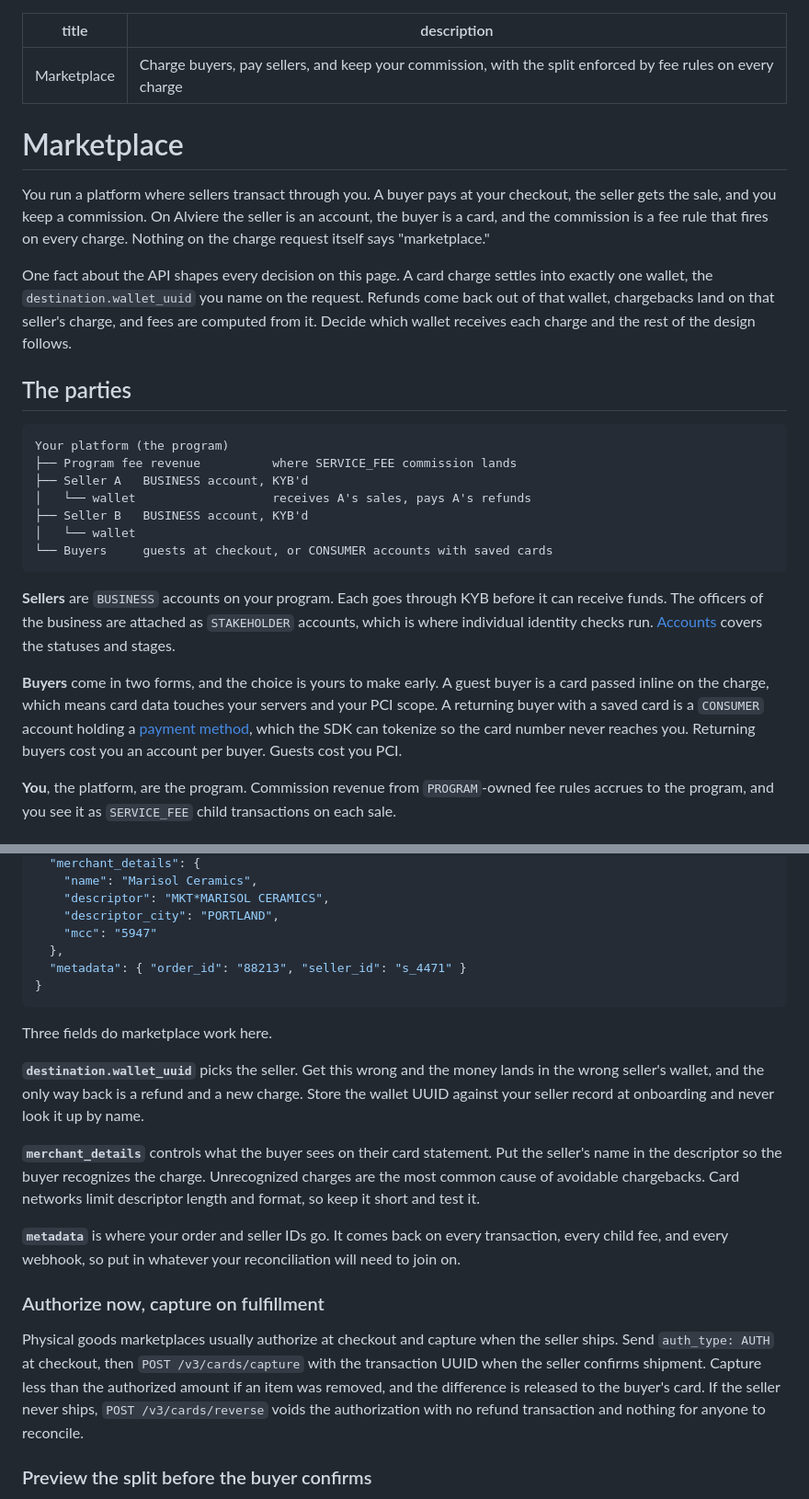
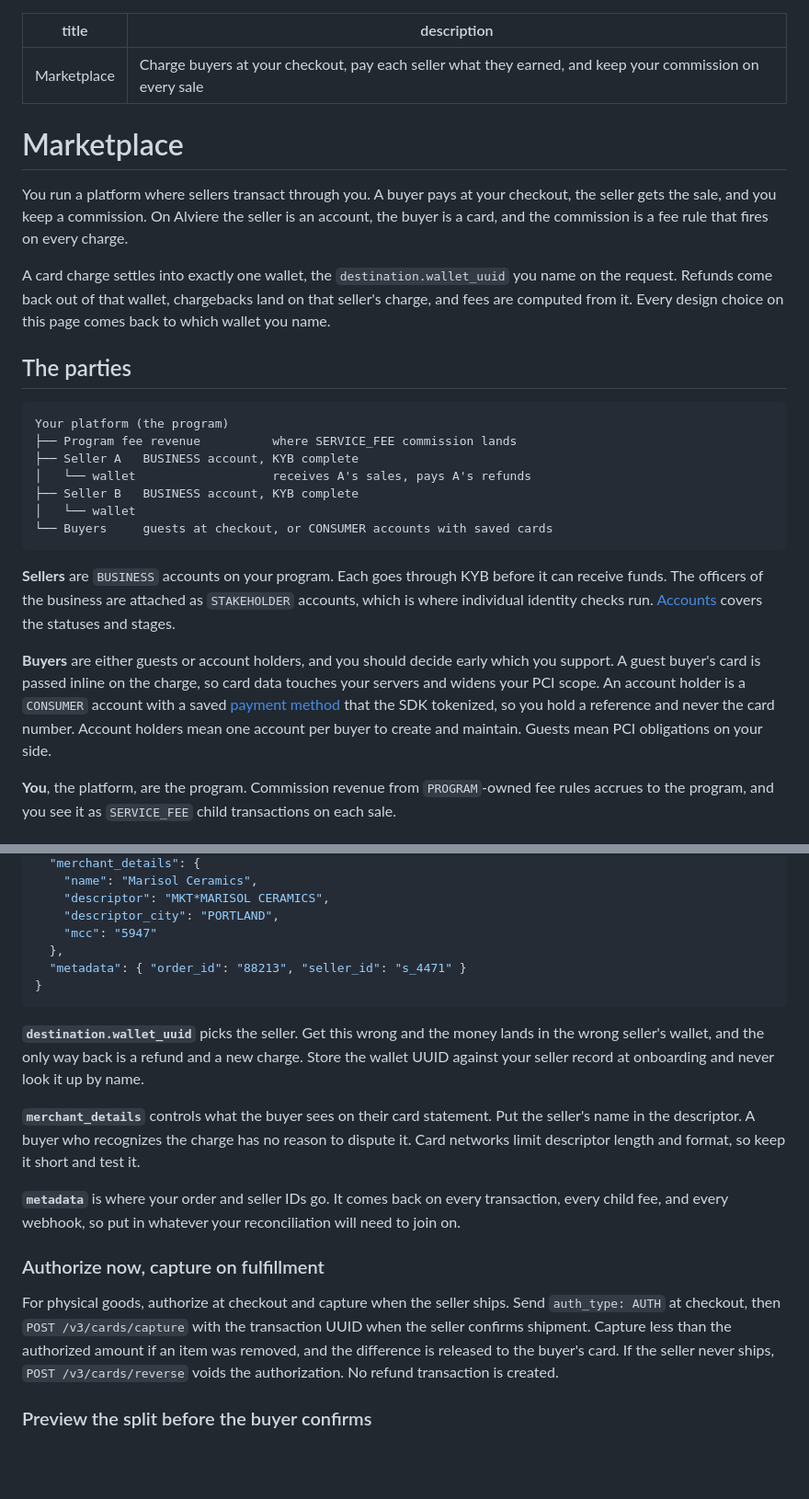
Before and after one commit to reevu-adhikary-alviere/symmetrical-octo-memory, a Markdown page: docs/guides/card-config-marketplace.md, 2 parts joined by grey strips. Shown at 92% size. Rendered like a GitHub page; blank space fills up the shorter version.

````diff
--- a/docs/guides/card-config-marketplace.md
+++ b/docs/guides/card-config-marketplace.md
@@ -1,29 +1,29 @@
 ---
 title: "Marketplace"
-description: "Charge buyers, pay sellers, and keep your commission, with the split enforced by fee rules on every charge"
+description: "Charge buyers at your checkout, pay each seller what they earned, and keep your commission on every sale"
 ---
 
 # Marketplace
 
-You run a platform where sellers transact through you. A buyer pays at your checkout, the seller gets the sale, and you keep a commission. On Alviere the seller is an account, the buyer is a card, and the commission is a fee rule that fires on every charge. Nothing on the charge request itself says "marketplace."
+You run a platform where sellers transact through you. A buyer pays at your checkout, the seller gets the sale, and you keep a commission. On Alviere the seller is an account, the buyer is a card, and the commission is a fee rule that fires on every charge.
 
-One fact about the API shapes every decision on this page. A card charge settles into exactly one wallet, the `destination.wallet_uuid` you name on the request. Refunds come back out of that wallet, chargebacks land on that seller's charge, and fees are computed from it. Decide which wallet receives each charge and the rest of the design follows.
+A card charge settles into exactly one wallet, the `destination.wallet_uuid` you name on the request. Refunds come back out of that wallet, chargebacks land on that seller's charge, and fees are computed from it. Every design choice on this page comes back to which wallet you name.
 
 ## The parties
 
 ```
 Your platform (the program)
 ├── Program fee revenue          where SERVICE_FEE commission lands
-├── Seller A   BUSINESS account, KYB'd
+├── Seller A   BUSINESS account, KYB complete
 │   └── wallet                   receives A's sales, pays A's refunds
-├── Seller B   BUSINESS account, KYB'd
+├── Seller B   BUSINESS account, KYB complete
 │   └── wallet
 └── Buyers     guests at checkout, or CONSUMER accounts with saved cards
 ```
 
 **Sellers** are `BUSINESS` accounts on your program. Each goes through KYB before it can receive funds. The officers of the business are attached as `STAKEHOLDER` accounts, which is where individual identity checks run. [Accounts](/guides/resources/accounts) covers the statuses and stages.
 
-**Buyers** come in two forms, and the choice is yours to make early. A guest buyer is a card passed inline on the charge, which means card data touches your servers and your PCI scope. A returning buyer with a saved card is a `CONSUMER` account holding a [payment method](/guides/resources/payment-methods), which the SDK can tokenize so the card number never reaches you. Returning buyers cost you an account per buyer. Guests cost you PCI.
+**Buyers** are either guests or account holders, and you should decide early which you support. A guest buyer's card is passed inline on the charge, so card data touches your servers and widens your PCI scope. An account holder is a `CONSUMER` account with a saved [payment method](/guides/resources/payment-methods) that the SDK tokenized, so you hold a reference and never the card number. Account holders mean one account per buyer to create and maintain. Guests mean PCI obligations on your side.
 
 **You**, the platform, are the program. Commission revenue from `PROGRAM`-owned fee rules accrues to the program, and you see it as `SERVICE_FEE` child transactions on each sale.
 
@@ -73,17 +73,15 @@ POST /v3/cards/debit
 }
 ```
 
-Three fields do marketplace work here.
-
 **`destination.wallet_uuid`** picks the seller. Get this wrong and the money lands in the wrong seller's wallet, and the only way back is a refund and a new charge. Store the wallet UUID against your seller record at onboarding and never look it up by name.
 
-**`merchant_details`** controls what the buyer sees on their card statement. Put the seller's name in the descriptor so the buyer recognizes the charge. Unrecognized charges are the most common cause of avoidable chargebacks. Card networks limit descriptor length and format, so keep it short and test it.
+**`merchant_details`** controls what the buyer sees on their card statement. Put the seller's name in the descriptor. A buyer who recognizes the charge has no reason to dispute it. Card networks limit descriptor length and format, so keep it short and test it.
 
 **`metadata`** is where your order and seller IDs go. It comes back on every transaction, every child fee, and every webhook, so put in whatever your reconciliation will need to join on.
 
 ### Authorize now, capture on fulfillment
 
-Physical goods marketplaces usually authorize at checkout and capture when the seller ships. Send `auth_type: AUTH` at checkout, then `POST /v3/cards/capture` with the transaction UUID when the seller confirms shipment. Capture less than the authorized amount if an item was removed, and the difference is released to the buyer's card. If the seller never ships, `POST /v3/cards/reverse` voids the authorization with no refund transaction and nothing for anyone to reconcile.
+For physical goods, authorize at checkout and capture when the seller ships. Send `auth_type: AUTH` at checkout, then `POST /v3/cards/capture` with the transaction UUID when the seller confirms shipment. Capture less than the authorized amount if an item was removed, and the difference is released to the buyer's card. If the seller never ships, `POST /v3/cards/reverse` voids the authorization. No refund transaction is created.
 
 ### Preview the split before the buyer confirms
 
````
Also changed, not shown: other parts of docs/guides/card-config-marketplace.md (+7 -13 lines).
